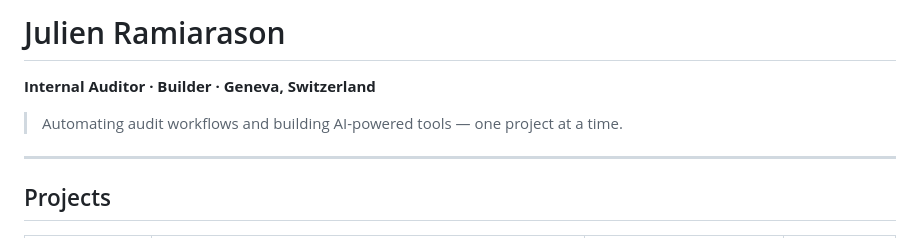
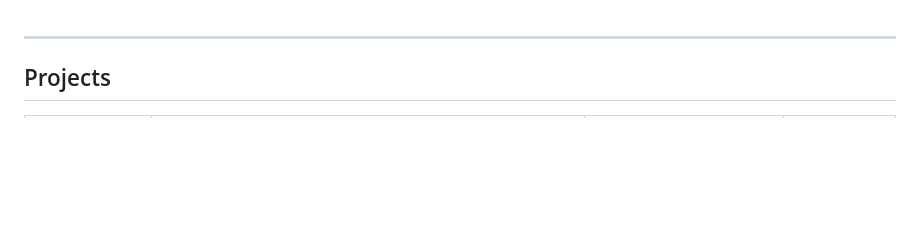
Before and after one commit to jramiarason-dev/JRA-Claude-Public, a Markdown page: README.md, the part around the change. GitHub-like rendering; blank space fills up the shorter version.

```diff
--- a/README.md
+++ b/README.md
@@ -1,8 +1,3 @@
-# Julien Ramiarason
-
-**Internal Auditor · Builder · Geneva, Switzerland**
-
-> Automating audit workflows and building AI-powered tools — one project at a time.
 
 ---
 
```
